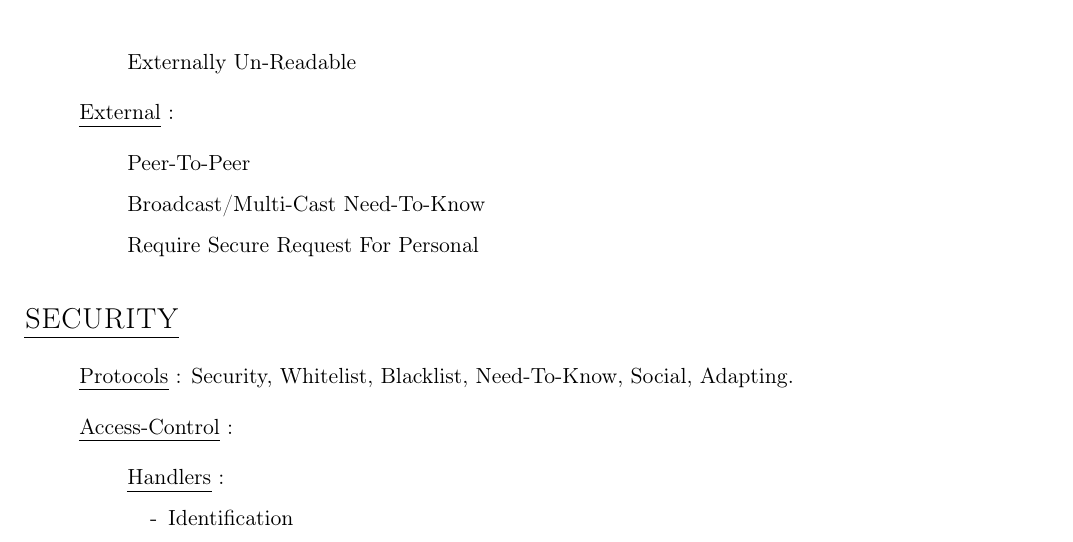
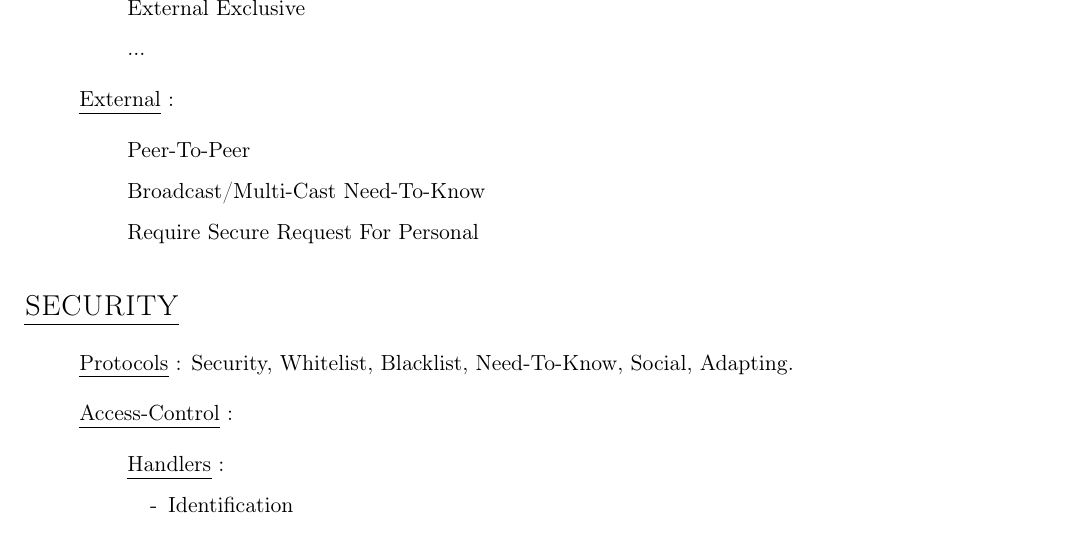
Before and after one commit to wtf-now/.meta, a LaTeX document (directives.tex): part of page 4 of 10, cut at the place of the change. Compiled offline with pdfLaTeX.

Commit message:
vernacular

```diff
--- a/directives.tex
+++ b/directives.tex
@@ -200,7 +200,8 @@
 
 	\item[] \ul{Internal} :
 	\begin{enumerate}
-		\item[] Externally Un-Readable
+		\item[] External Exclusive
+		\item[] ...
 	\end{enumerate}
 
 	\item[] \ul{External} :
```
Also changed, not shown: directives.pdf.
